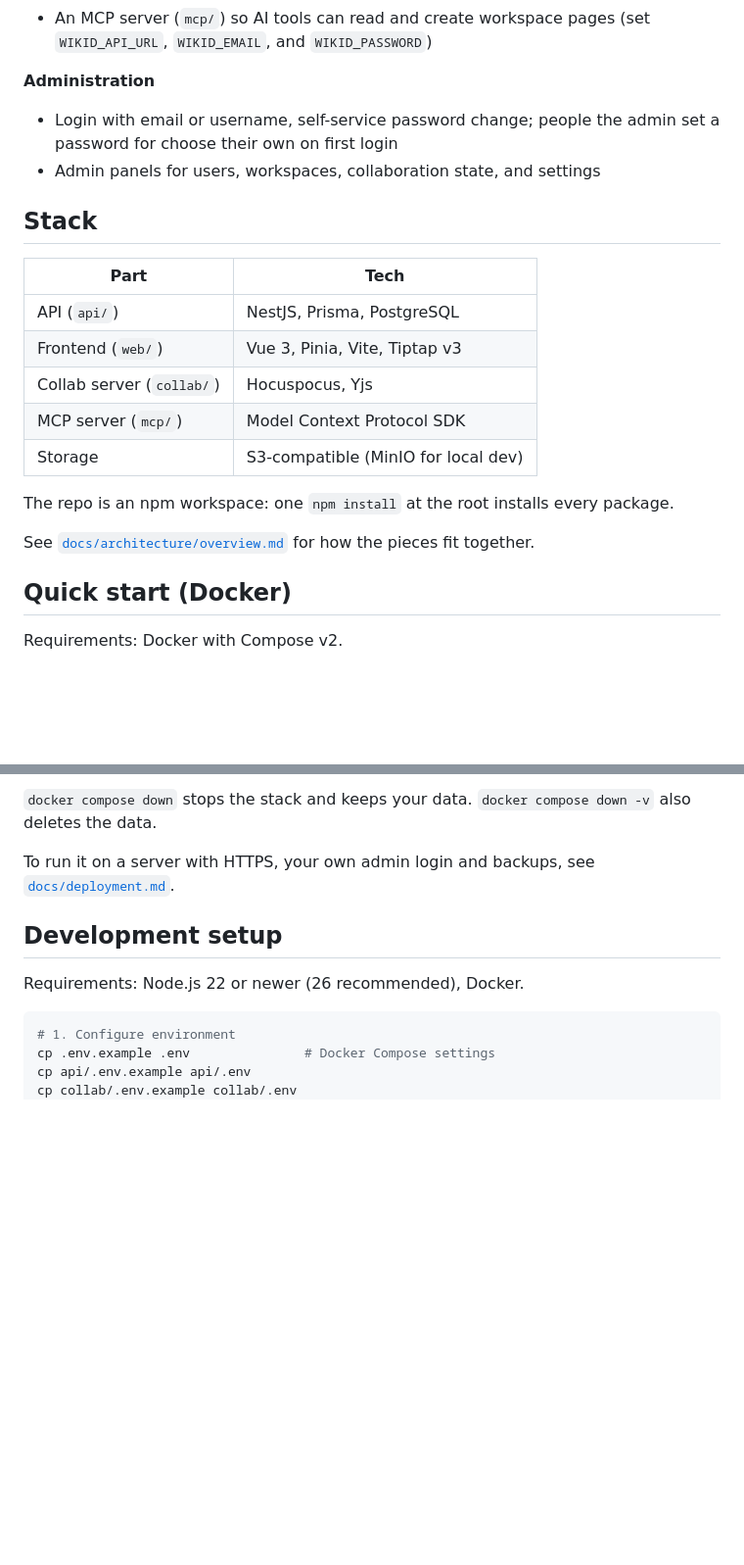
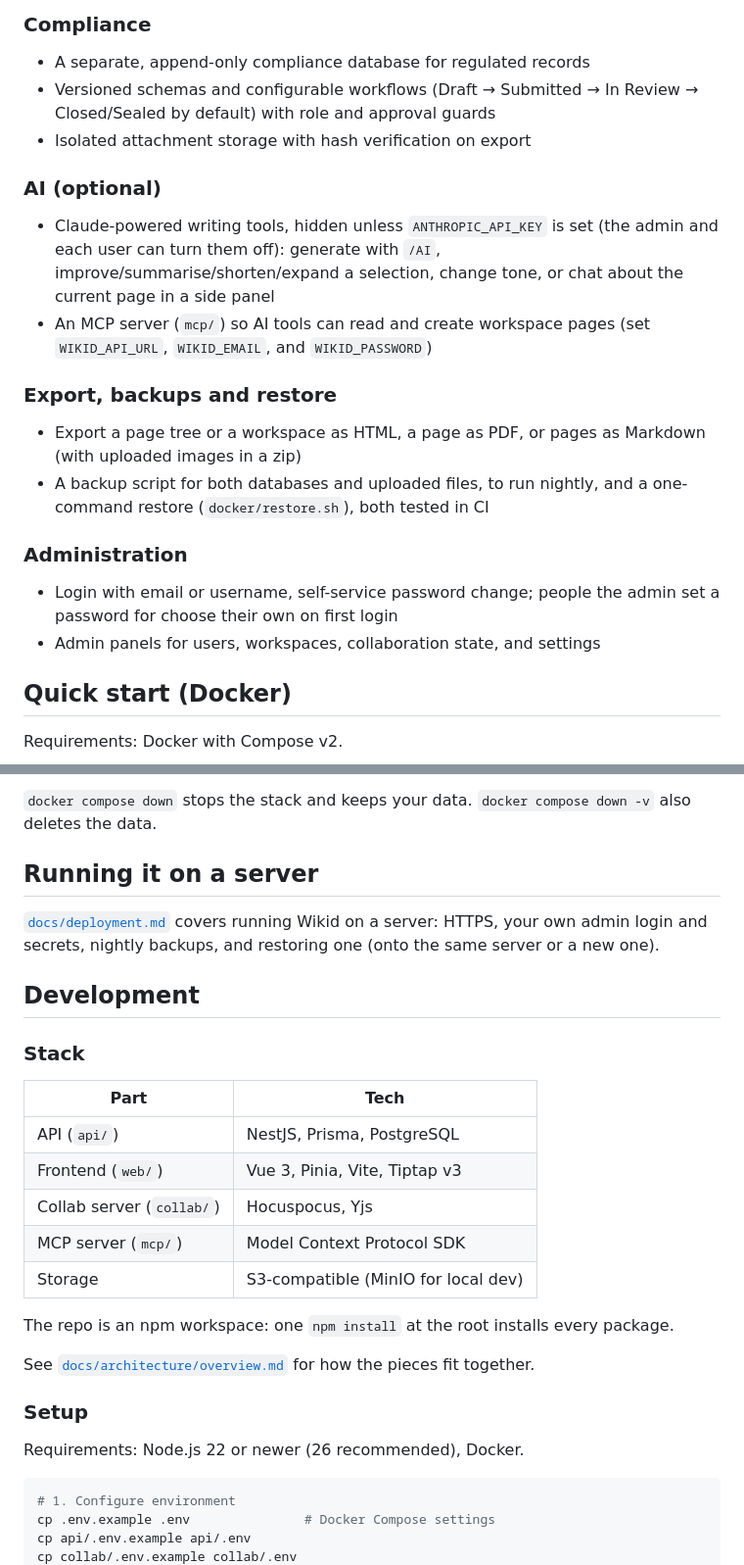
Before and after one commit to LoopyDev/Wikid, a Markdown page: README.md, 2 parts joined by grey strips. Shown at 98% size. Rendered like a GitHub page; blank space fills up the shorter version.

```diff
--- a/README.md
+++ b/README.md
@@ -55,22 +58,23 @@ How far along each feature is (stable, beta, experimental or planned) is in [doc
+### Compliance
+
+- A separate, append-only compliance database for regulated records
+- Versioned schemas and configurable workflows (Draft → Submitted → In Review → Closed/Sealed by default) with role and approval guards
+- Isolated attachment storage with hash verification on export
+
+### AI (optional)
+
+- Claude-powered writing tools, hidden unless `ANTHROPIC_API_KEY` is set (the admin and each user can turn them off): generate with `/AI`, improve/summarise/shorten/expand a selection, change tone, or chat about the current page in a side panel
 - An MCP server (`mcp/`) so AI tools can read and create workspace pages (set `WIKID_API_URL`, `WIKID_EMAIL`, and `WIKID_PASSWORD`)
 
-**Administration**
+### Export, backups and restore
+
+- Export a page tree or a workspace as HTML, a page as PDF, or pages as Markdown (with uploaded images in a zip)
+- A backup script for both databases and uploaded files, to run nightly, and a one-command restore (`docker/restore.sh`), both tested in CI
+
+### Administration
+
 - Login with email or username, self-service password change; people the admin set a password for choose their own on first login
 - Admin panels for users, workspaces, collaboration state, and settings
-
-## Stack
-
-| Part | Tech |
-| --- | --- |
-| API (`api/`) | NestJS, Prisma, PostgreSQL |
-| Frontend (`web/`) | Vue 3, Pinia, Vite, Tiptap v3 |
-| Collab server (`collab/`) | Hocuspocus, Yjs |
-| MCP server (`mcp/`) | Model Context Protocol SDK |
-| Storage | S3-compatible (MinIO for local dev) |
-
-The repo is an npm workspace: one `npm install` at the root installs every package.
-
-See [`docs/architecture/overview.md`](docs/architecture/overview.md) for how the pieces fit together.
 
 ## Quick start (Docker)
 
@@ -98,9 +102,27 @@ Only port 8088 is published. The databases and MinIO stay on Docker's internal n
 
 `docker compose down` stops the stack and keeps your data. `docker compose down -v` also deletes the data.
 
-To run it on a server with HTTPS, your own admin login and backups, see [`docs/deployment.md`](docs/deployment.md).
+## Running it on a server
 
-## Development setup
+[`docs/deployment.md`](docs/deployment.md) covers running Wikid on a server: HTTPS, your own admin login and secrets, nightly backups, and restoring one (onto the same server or a new one).
+
+## Development
+
+### Stack
+
+| Part | Tech |
+| --- | --- |
+| API (`api/`) | NestJS, Prisma, PostgreSQL |
+| Frontend (`web/`) | Vue 3, Pinia, Vite, Tiptap v3 |
+| Collab server (`collab/`) | Hocuspocus, Yjs |
+| MCP server (`mcp/`) | Model Context Protocol SDK |
+| Storage | S3-compatible (MinIO for local dev) |
+
+The repo is an npm workspace: one `npm install` at the root installs every package.
+
+See [`docs/architecture/overview.md`](docs/architecture/overview.md) for how the pieces fit together.
+
+### Setup
 
 Requirements: Node.js 22 or newer (26 recommended), Docker.
 
```
Also changed, not shown: other parts of README.md (+25 -22 lines), docs/FEATURES.md (+1 -1 lines), docs/images/page-history-dark.png (added), docs/images/page-history-light.png (added), docs/images/search-dark.png, docs/images/search-light.png, 8 other files.
